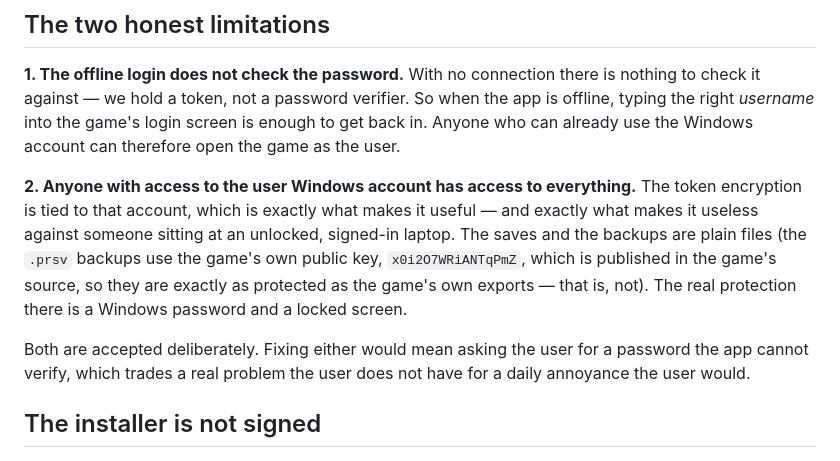
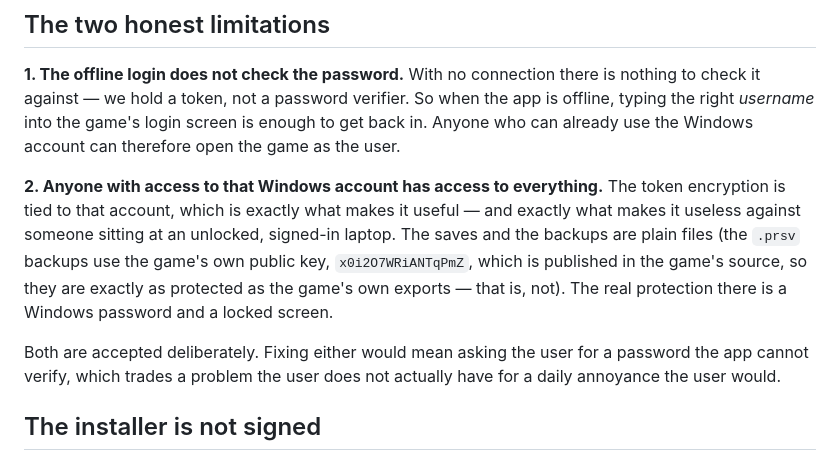
Before and after one commit to m0stey/pokerogue-offline, a Markdown page: SECURITY.md, the part around the change. GitHub-like rendering.

```diff
--- a/SECURITY.md
+++ b/SECURITY.md
@@ -70,7 +70,7 @@ the game folder" problems.
 against — we hold a token, not a password verifier. So when the app is offline, typing the right
 *username* into the game's login screen is enough to get back in. Anyone who can already use the Windows account can therefore open the game as the user.
 
-**2. Anyone with access to the user Windows account has access to everything.** The token encryption is
+**2. Anyone with access to that Windows account has access to everything.** The token encryption is
 tied to that account, which is exactly what makes it useful — and exactly what makes it useless
 against someone sitting at an unlocked, signed-in laptop. The saves and the backups are plain files
 (the `.prsv` backups use the game's own public key, `x0i2O7WRiANTqPmZ`, which is published in the
@@ -78,7 +78,7 @@ game's source, so they are exactly as protected as the game's own exports — th
 protection there is a Windows password and a locked screen.
 
 Both are accepted deliberately. Fixing either would mean asking the user for a password the app cannot
-verify, which trades a real problem the user does not have for a daily annoyance the user would.
+verify, which trades a problem the user does not actually have for a daily annoyance the user would.
 
 ## The installer is not signed
 
```
Also changed, not shown: docs/EINRICHTUNG.md (+10 -9 lines), reports/hardening.md (+3 -3 lines).
